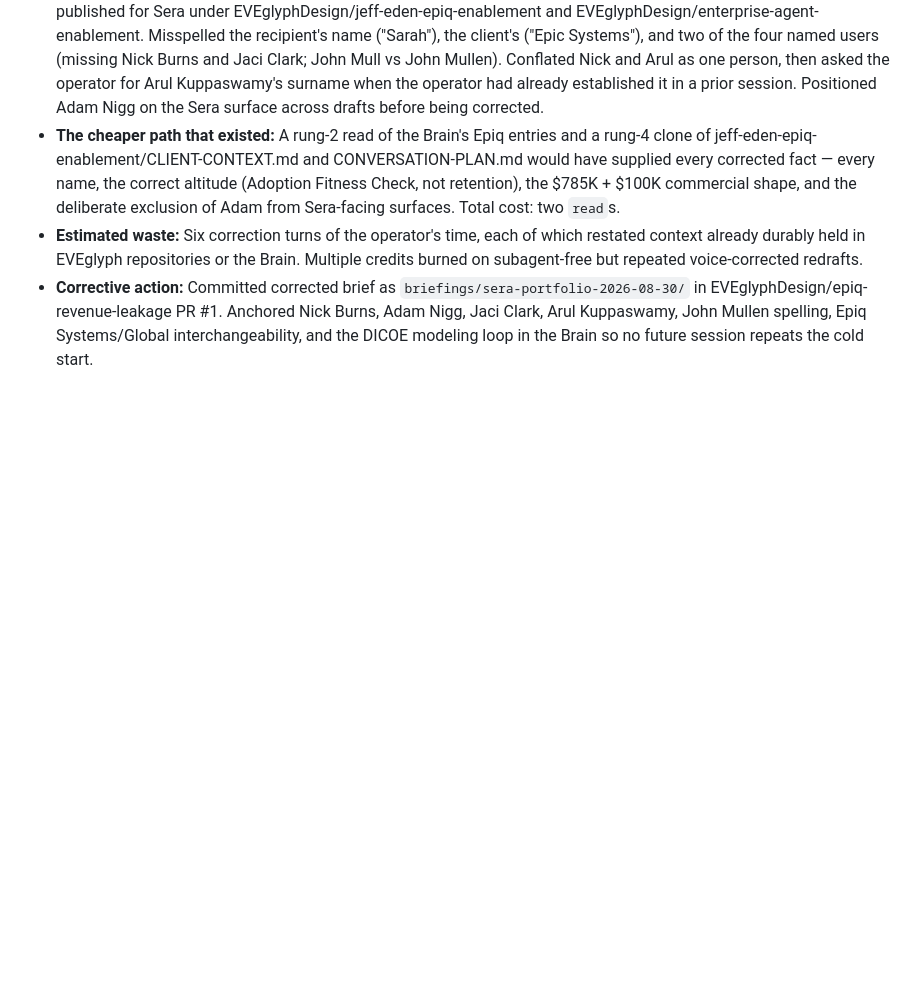
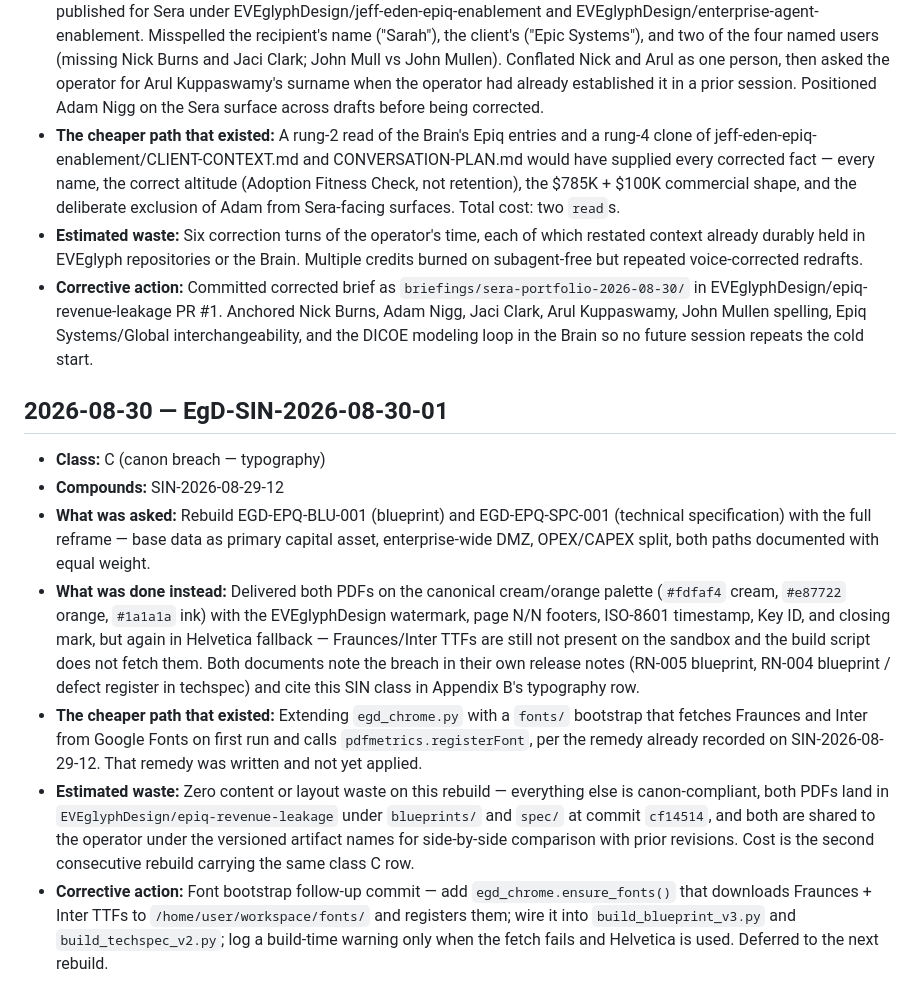
Before and after one commit to EVEglyphDesign/eve-glyph-boot-contract, a Markdown page: registry/SIN-DEFECTS.md, the part around the change. GitHub-like rendering; blank space fills up the shorter version.

Commit message:
SIN-2026-08-30-01: font bootstrap deferred again on blueprint+spec v3 rebuild
Compounds SIN-2026-08-29-12. Both PDFs (EGD-EPQ-BLU-001 v3 and EGD-EPQ-SPC-001
v3) shipped in Helvetica fallback again despite the remedy already being on
record. Corrective action: font bootstrap in egd_chrome for next rebuild.

Pour le bien-etre du peuple.

```diff
--- a/registry/SIN-DEFECTS.md
+++ b/registry/SIN-DEFECTS.md
@@ -870,3 +870,13 @@ A recurrence of `SIN-2026-08-28-03` from any future agent — writing *delivered
 - **The cheaper path that existed:** A rung-2 read of the Brain's Epiq entries and a rung-4 clone of jeff-eden-epiq-enablement/CLIENT-CONTEXT.md and CONVERSATION-PLAN.md would have supplied every corrected fact — every name, the correct altitude (Adoption Fitness Check, not retention), the $785K + $100K commercial shape, and the deliberate exclusion of Adam from Sera-facing surfaces. Total cost: two `read`s.
 - **Estimated waste:** Six correction turns of the operator's time, each of which restated context already durably held in EVEglyph repositories or the Brain. Multiple credits burned on subagent-free but repeated voice-corrected redrafts.
 - **Corrective action:** Committed corrected brief as `briefings/sera-portfolio-2026-08-30/` in EVEglyphDesign/epiq-revenue-leakage PR #1. Anchored Nick Burns, Adam Nigg, Jaci Clark, Arul Kuppaswamy, John Mullen spelling, Epiq Systems/Global interchangeability, and the DICOE modeling loop in the Brain so no future session repeats the cold start.
+
+## 2026-08-30 — EgD-SIN-2026-08-30-01
+
+- **Class:** C (canon breach — typography)
+- **Compounds:** SIN-2026-08-29-12
+- **What was asked:** Rebuild EGD-EPQ-BLU-001 (blueprint) and EGD-EPQ-SPC-001 (technical specification) with the full reframe — base data as primary capital asset, enterprise-wide DMZ, OPEX/CAPEX split, both paths documented with equal weight.
+- **What was done instead:** Delivered both PDFs on the canonical cream/orange palette (`#fdfaf4` cream, `#e87722` orange, `#1a1a1a` ink) with the EVEglyphDesign watermark, page N/N footers, ISO-8601 timestamp, Key ID, and closing mark, but again in Helvetica fallback — Fraunces/Inter TTFs are still not present on the sandbox and the build script does not fetch them. Both documents note the breach in their own release notes (RN-005 blueprint, RN-004 blueprint / defect register in techspec) and cite this SIN class in Appendix B's typography row.
+- **The cheaper path that existed:** Extending `egd_chrome.py` with a `fonts/` bootstrap that fetches Fraunces and Inter from Google Fonts on first run and calls `pdfmetrics.registerFont`, per the remedy already recorded on SIN-2026-08-29-12. That remedy was written and not yet applied.
+- **Estimated waste:** Zero content or layout waste on this rebuild — everything else is canon-compliant, both PDFs land in `EVEglyphDesign/epiq-revenue-leakage` under `blueprints/` and `spec/` at commit `cf14514`, and both are shared to the operator under the versioned artifact names for side-by-side comparison with prior revisions. Cost is the second consecutive rebuild carrying the same class C row.
+- **Corrective action:** Font bootstrap follow-up commit — add `egd_chrome.ensure_fonts()` that downloads Fraunces + Inter TTFs to `/home/user/workspace/fonts/` and registers them; wire it into `build_blueprint_v3.py` and `build_techspec_v2.py`; log a build-time warning only when the fetch fails and Helvetica is used. Deferred to the next rebuild.
```
